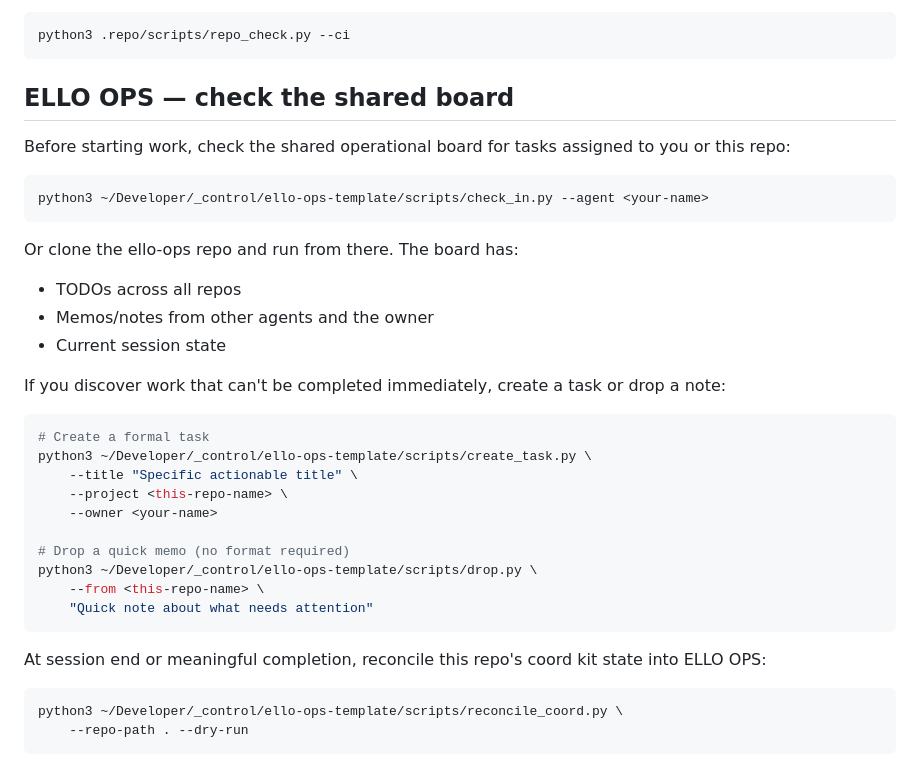
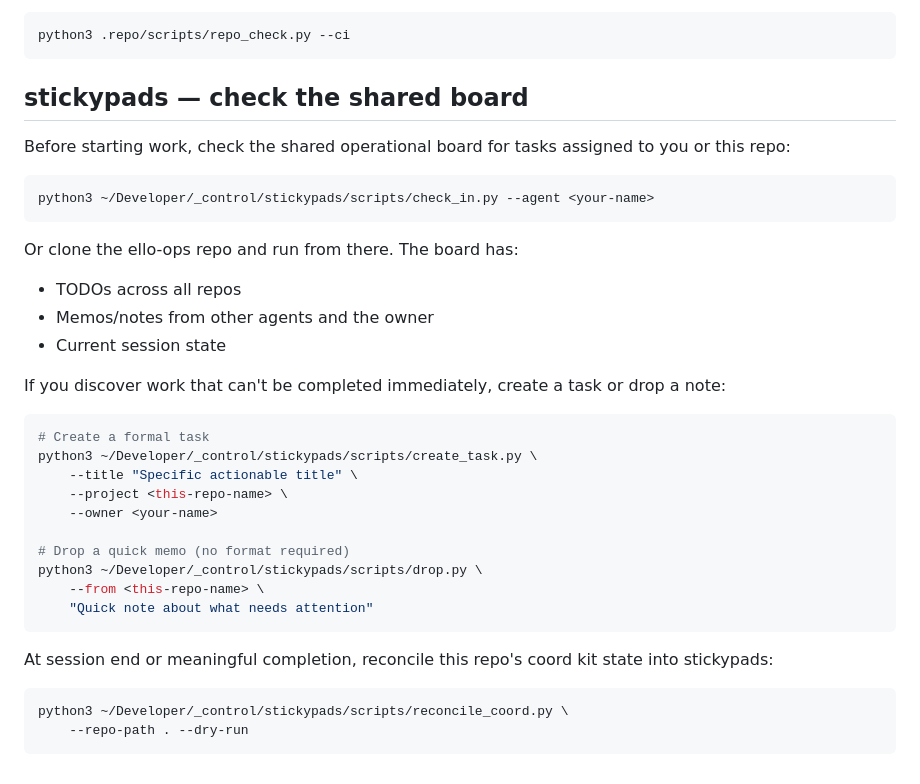
Before and after one commit to SunrisesIllNeverSee/command-engine, a Markdown page: AGENTS.md, the part around the change. Drawn GitHub-style.

Commit message:
chore: update stickypads snippet path (ello-ops-template → stickypads)
Generated with [Devin](https://devin.ai)

Co-Authored-By: Devin <158243242+devin-ai-integration[bot]@users.noreply.github.com>

````diff
--- a/AGENTS.md
+++ b/AGENTS.md
@@ -57,13 +57,13 @@ Before handoff or PR:
 python3 .repo/scripts/repo_check.py --ci
 ```
 
-## ELLO OPS — check the shared board
+## stickypads — check the shared board
 
 Before starting work, check the shared operational board for tasks assigned
 to you or this repo:
 
 ```bash
-python3 ~/Developer/_control/ello-ops-template/scripts/check_in.py --agent <your-name>
+python3 ~/Developer/_control/stickypads/scripts/check_in.py --agent <your-name>
 ```
 
 Or clone the ello-ops repo and run from there. The board has:
@@ -76,21 +76,21 @@ drop a note:
 
 ```bash
 # Create a formal task
-python3 ~/Developer/_control/ello-ops-template/scripts/create_task.py \
+python3 ~/Developer/_control/stickypads/scripts/create_task.py \
     --title "Specific actionable title" \
     --project <this-repo-name> \
     --owner <your-name>
 
 # Drop a quick memo (no format required)
-python3 ~/Developer/_control/ello-ops-template/scripts/drop.py \
+python3 ~/Developer/_control/stickypads/scripts/drop.py \
     --from <this-repo-name> \
     "Quick note about what needs attention"
 ```
 
 At session end or meaningful completion, reconcile this repo's coord kit
-state into ELLO OPS:
+state into stickypads:
 
 ```bash
-python3 ~/Developer/_control/ello-ops-template/scripts/reconcile_coord.py \
+python3 ~/Developer/_control/stickypads/scripts/reconcile_coord.py \
     --repo-path . --dry-run
 ```
````
